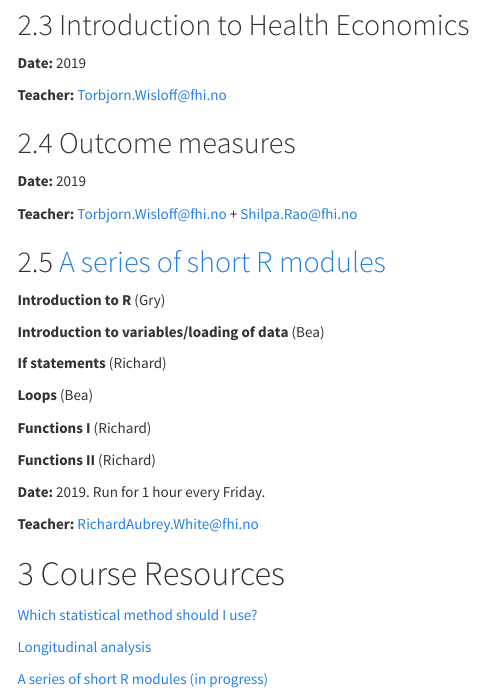
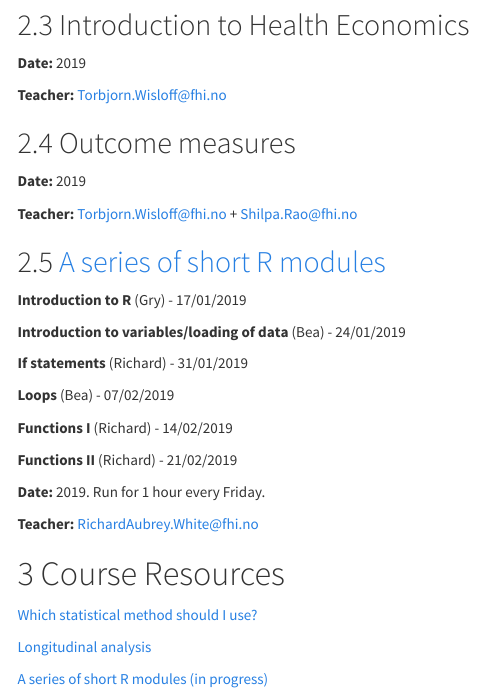
Before and after one commit to folkehelseinstituttet/infectious, an R Markdown document (website/courses.Rmd): the page in a window 1100 px wide, from 400 px down. Rendered offline with R 4.5, knitr and Pandoc, with nearby package versions; menus at the side of the page are left out.

Commit message:
Add dates

```diff
--- a/website/courses.Rmd
+++ b/website/courses.Rmd
@@ -38,17 +38,17 @@ Register using this [internal OPUS link](http://samarbeid.fhi.no/sites/1294/_lay
 
 ## [A series of short R modules](/short_r_modules/index.html)
 
-**Introduction to R** (Gry)
+**Introduction to R** (Gry) - 17/01/2019
 
-**Introduction to variables/loading of data** (Bea)
+**Introduction to variables/loading of data** (Bea) - 24/01/2019
 
-**If statements** (Richard)
+**If statements** (Richard) - 31/01/2019
 
-**Loops** (Bea)
+**Loops** (Bea) - 07/02/2019
 
-**Functions I** (Richard)
+**Functions I** (Richard) - 14/02/2019
 
-**Functions II** (Richard)
+**Functions II** (Richard) - 21/02/2019
 
 **Date:** 2019. Run for 1 hour every Friday.
 
```
